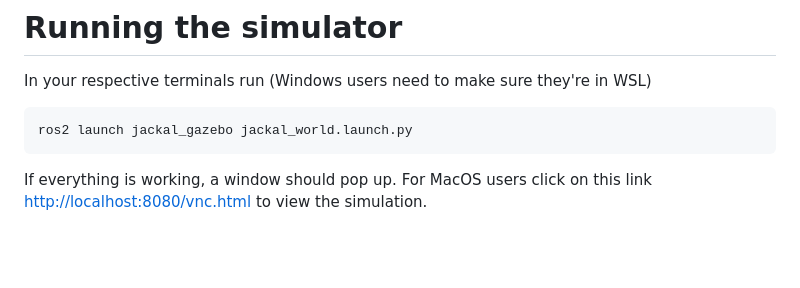
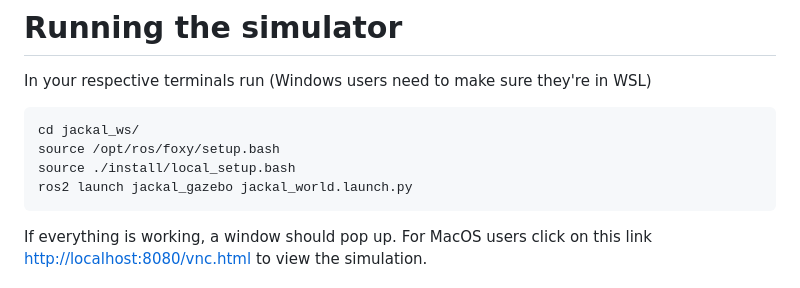
Before and after one commit to NTUDeepSpeed/Recruitment_Hackathon_2627, a Markdown page: README.md, the part around the change. GitHub-like rendering; blank space fills up the shorter version.

````diff
--- a/README.md
+++ b/README.md
@@ -102,6 +102,9 @@
 
 In your respective terminals run (Windows users need to make sure they're in WSL)
 ```sh
+cd jackal_ws/
+source /opt/ros/foxy/setup.bash
+source ./install/local_setup.bash
 ros2 launch jackal_gazebo jackal_world.launch.py
 ```
 If everything is working, a window should pop up. For MacOS users click on this link [http://localhost:8080/vnc.html](http://localhost:8080/vnc.html) to view the simulation.
````
